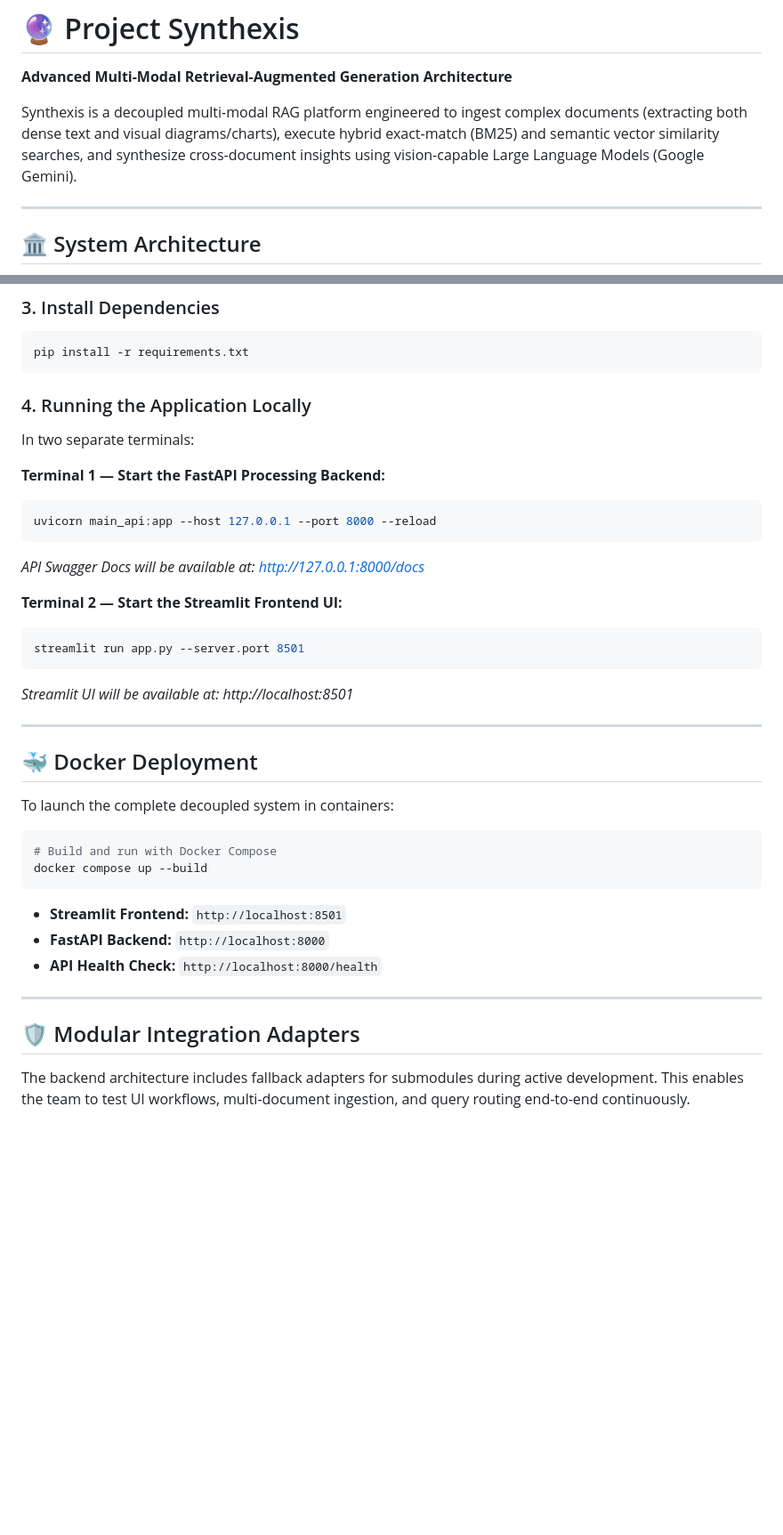
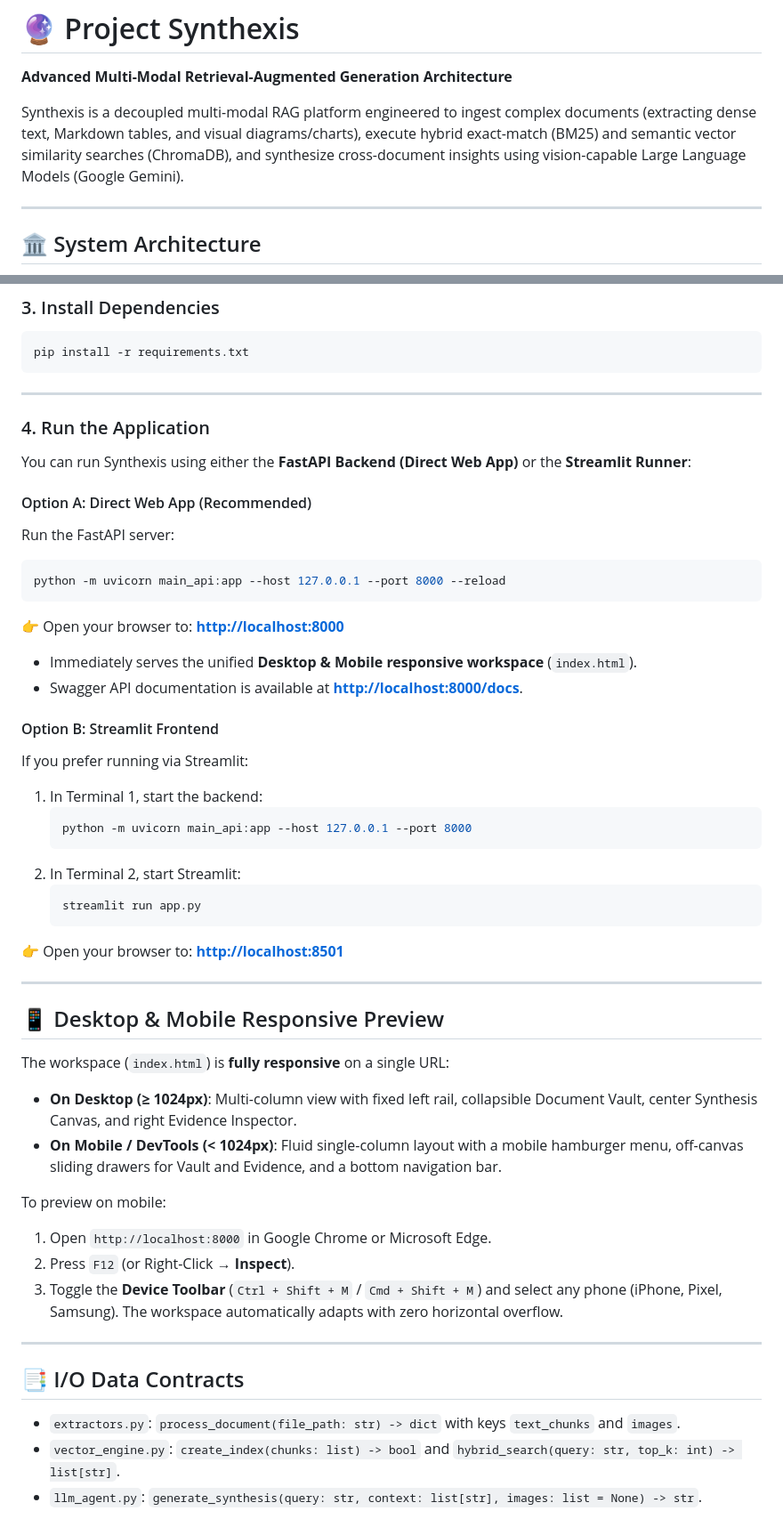
Before and after one commit to Astroidkiller/Synthexis, a Markdown page: README.md, 2 parts joined by grey strips. Shown at 89% size. Drawn GitHub-style; blank space fills up the shorter version.

````diff
--- a/README.md
+++ b/README.md
@@ -2,7 +2,7 @@
 
 **Advanced Multi-Modal Retrieval-Augmented Generation Architecture**
 
-Synthexis is a decoupled multi-modal RAG platform engineered to ingest complex documents (extracting both dense text and visual diagrams/charts), execute hybrid exact-match (BM25) and semantic vector similarity searches, and synthesize cross-document insights using vision-capable Large Language Models (Google Gemini).
+Synthexis is a decoupled multi-modal RAG platform engineered to ingest complex documents (extracting dense text, Markdown tables, and visual diagrams/charts), execute hybrid exact-match (BM25) and semantic vector similarity searches (ChromaDB), and synthesize cross-document insights using vision-capable Large Language Models (Google Gemini).
 
 ---
 
@@ -95,35 +56,50 @@ cp .env.example .env
 pip install -r requirements.txt
 ```
 
-### 4. Running the Application Locally
-In two separate terminals:
+---
 
-**Terminal 1 — Start the FastAPI Processing Backend:**
+### 4. Run the Application
+
+You can run Synthexis using either the **FastAPI Backend (Direct Web App)** or the **Streamlit Runner**:
+
+#### Option A: Direct Web App (Recommended)
+Run the FastAPI server:
 ```bash
-uvicorn main_api:app --host 127.0.0.1 --port 8000 --reload
+python -m uvicorn main_api:app --host 127.0.0.1 --port 8000 --reload
 ```
-*API Swagger Docs will be available at: http://127.0.0.1:8000/docs*
+👉 Open your browser to: **[http://localhost:8000](http://localhost:8000)**
+- Immediately serves the unified **Desktop & Mobile responsive workspace** (`index.html`).
+- Swagger API documentation is available at **[http://localhost:8000/docs](http://localhost:8000/docs)**.
 
-**Terminal 2 — Start the Streamlit Frontend UI:**
-```bash
-streamlit run app.py --server.port 8501
-```
-*Streamlit UI will be available at: http://localhost:8501*
+#### Option B: Streamlit Frontend
+If you prefer running via Streamlit:
+1. In Terminal 1, start the backend:
+   ```bash
+   python -m uvicorn main_api:app --host 127.0.0.1 --port 8000
+   ```
+2. In Terminal 2, start Streamlit:
+   ```bash
+   streamlit run app.py
+   ```
+👉 Open your browser to: **[http://localhost:8501](http://localhost:8501)**
 
 ---
 
-## 🐳 Docker Deployment
+## 📱 Desktop & Mobile Responsive Preview
 
-To launch the complete decoupled system in containers:
-```bash
-# Build and run with Docker Compose
-docker compose up --build
-```
-- **Streamlit Frontend:** `http://localhost:8501`
-- **FastAPI Backend:** `http://localhost:8000`
-- **API Health Check:** `http://localhost:8000/health`
+The workspace (`index.html`) is **fully responsive** on a single URL:
+- **On Desktop (≥ 1024px)**: Multi-column view with fixed left rail, collapsible Document Vault, center Synthesis Canvas, and right Evidence Inspector.
+- **On Mobile / DevTools (< 1024px)**: Fluid single-column layout with a mobile hamburger menu, off-canvas sliding drawers for Vault and Evidence, and a bottom navigation bar.
+
+To preview on mobile:
+1. Open `http://localhost:8000` in Google Chrome or Microsoft Edge.
+2. Press `F12` (or Right-Click → **Inspect**).
+3. Toggle the **Device Toolbar** (`Ctrl + Shift + M` / `Cmd + Shift + M`) and select any phone (iPhone, Pixel, Samsung). The workspace automatically adapts with zero horizontal overflow.
 
 ---
 
-## 🛡️ Modular Integration Adapters
-The backend architecture includes fallback adapters for submodules during active development. This enables the team to test UI workflows, multi-document ingestion, and query routing end-to-end continuously.
+## 📑 I/O Data Contracts
+
+- `extractors.py`: `process_document(file_path: str) -> dict` with keys `text_chunks` and `images`.
+- `vector_engine.py`: `create_index(chunks: list) -> bool` and `hybrid_search(query: str, top_k: int) -> list[str]`.
+- `llm_agent.py`: `generate_synthesis(query: str, context: list[str], images: list = None) -> str`.
````
Also changed, not shown: other parts of README.md (+20 -59 lines).
